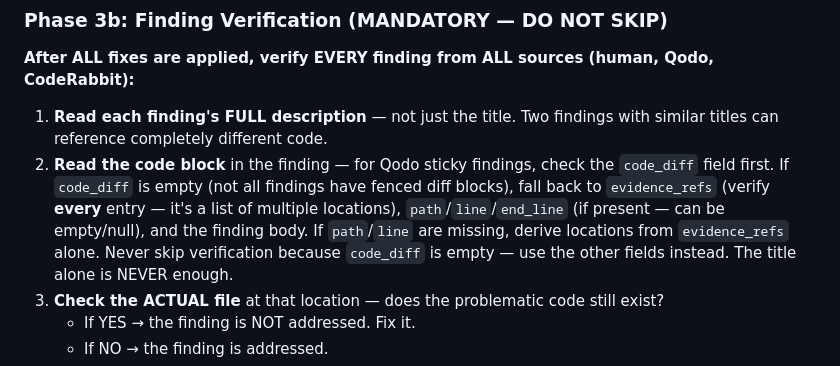
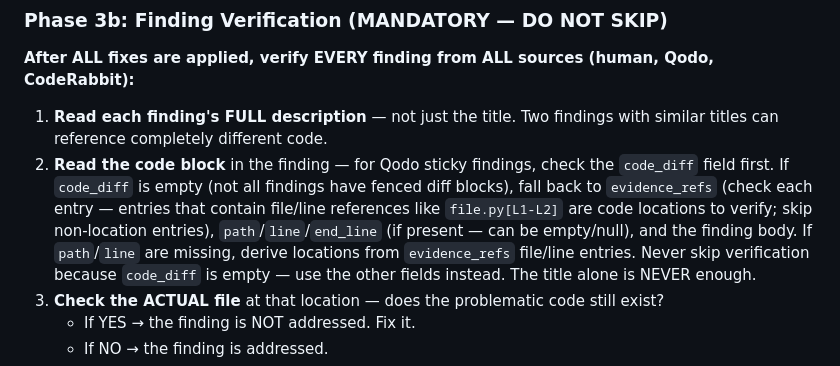
Before and after one commit to myk-org/pi-config, a Markdown page: prompts/review-handler.md, the part around the change. Drawn GitHub-style.

Commit message:
fix: don't assume evidence_refs are always file/line locations\n\nAssisted-by: PI (claude-opus-4-6-1m) <noreply@pi.dev>

```diff
--- a/prompts/review-handler.md
+++ b/prompts/review-handler.md
@@ -308,9 +308,10 @@ all replies, every code suggestion/diff, and all referenced locations. Do NOT su
 1. **Read each finding's FULL description** — not just the title. Two findings with similar titles can reference completely different code.
 2. **Read the code block** in the finding — for Qodo sticky findings, check the `code_diff` field first.
    If `code_diff` is empty (not all findings have fenced diff blocks), fall back to
-   `evidence_refs` (verify **every** entry — it's a list of multiple locations),
+   `evidence_refs` (check each entry — entries that contain file/line references like
+   `file.py[L1-L2]` are code locations to verify; skip non-location entries),
    `path`/`line`/`end_line` (if present — can be empty/null), and the finding body.
-   If `path`/`line` are missing, derive locations from `evidence_refs` alone.
+   If `path`/`line` are missing, derive locations from `evidence_refs` file/line entries.
    Never skip verification because `code_diff` is empty — use the other fields instead.
    The title alone is NEVER enough.
 3. **Check the ACTUAL file** at that location — does the problematic code still exist?
```
